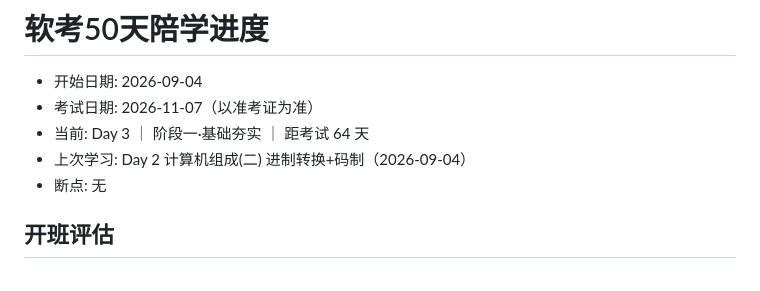
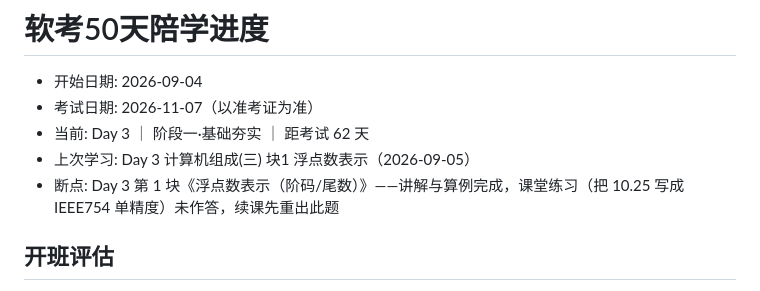
Before and after one commit to czwc/ruankaonodes, a Markdown page: .codebuddy/ruankao-tutor/progress.md, the part around the change. GitHub-like rendering.

```diff
--- a/.codebuddy/ruankao-tutor/progress.md
+++ b/.codebuddy/ruankao-tutor/progress.md
@@ -2,9 +2,9 @@
 
 - 开始日期: 2026-09-04
 - 考试日期: 2026-11-07（以准考证为准）
-- 当前: Day 3 ｜ 阶段一·基础夯实 ｜ 距考试 64 天
-- 上次学习: Day 2 计算机组成(二) 进制转换+码制（2026-09-04）
-- 断点: 无
+- 当前: Day 3 ｜ 阶段一·基础夯实 ｜ 距考试 62 天
+- 上次学习: Day 3 计算机组成(三) 块1 浮点数表示（2026-09-05）
+- 断点: Day 3 第 1 块《浮点数表示（阶码/尾数）》——讲解与算例完成，课堂练习（把 10.25 写成 IEEE754 单精度）未作答，续课先重出此题
 
 ## 开班评估
 - 摸底 10 题对 7 → 基础较好 → Day 1~5 采用「快速验证模式」：每块 1 题验证，对则跳过，省时加给数据结构与软件工程
```
